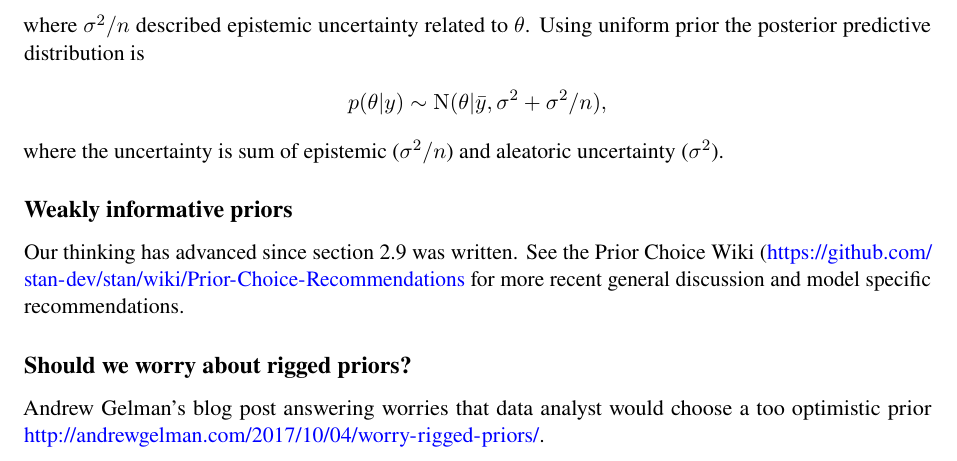
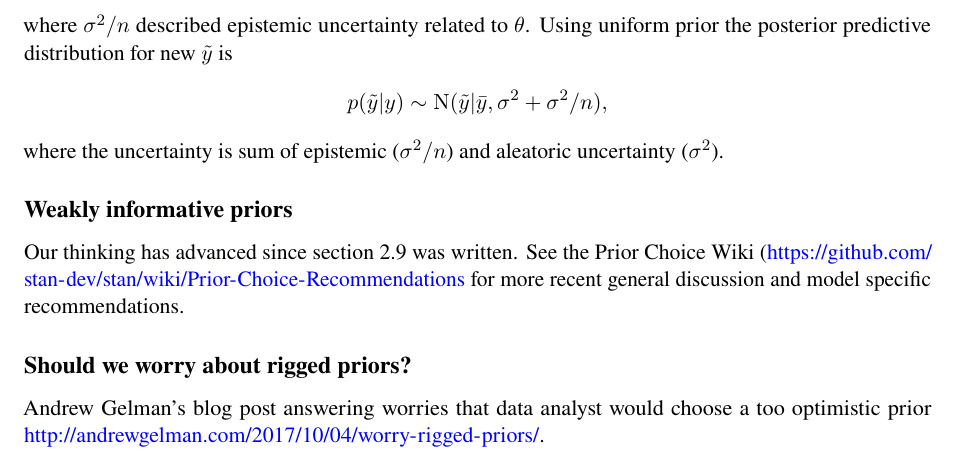
Before and after one commit to avehtari/BDA_course_Aalto, a LaTeX document (chapter_notes/BDA_notes_ch2.tex): part of page 4 of 4, cut so that both start at the same text. Compiled offline with pdfLaTeX.

Commit message:
typo fix

```diff
--- a/chapter_notes/BDA_notes_ch2.tex
+++ b/chapter_notes/BDA_notes_ch2.tex
@@ -235,9 +235,9 @@ Using uniform prior the posterior is
   p(\theta|y) \sim \N(\theta|\bar{y},\sigma^2/n),
 \end{align*}
 where $\sigma^2/n$ described epistemic uncertainty related to $\theta$.
-Using uniform prior the posterior predictive distribution is
+Using uniform prior the posterior predictive distribution for new $\tilde{y}$ is
 \begin{align*}
-  p(\theta|y) \sim \N(\theta|\bar{y},\sigma^2+\sigma^2/n),
+  p(\tilde{y}|y) \sim \N(\tilde{y}|\bar{y},\sigma^2+\sigma^2/n),
 \end{align*}
 where the uncertainty is sum of epistemic ($\sigma^2/n$) and aleatoric
 uncertainty ($\sigma^2$).
```
Also changed, not shown: chapter_notes/BDA_notes_ch2.pdf.
